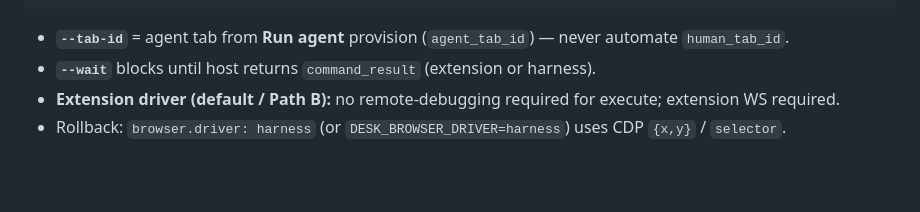
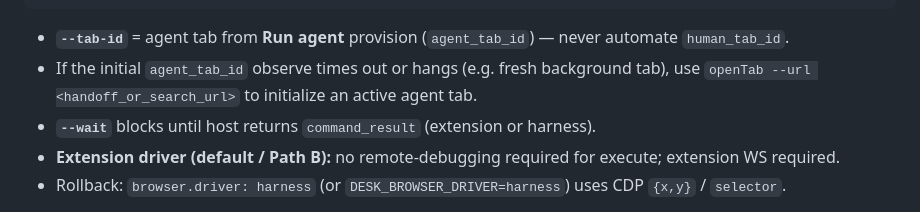
Before and after one commit to Donnieboi03/virgil-desk, a Markdown page: skills/desk-browser-bridge/SKILL.md, the part around the change. Rendered like a GitHub page; blank space fills up the shorter version.

Commit message:
chore(desk): sync desk-browser-bridge skill before clump-slim work
Co-authored-by: Cursor <cursoragent@cursor.com>

````diff
--- a/skills/desk-browser-bridge/SKILL.md
+++ b/skills/desk-browser-bridge/SKILL.md
@@ -44,6 +44,7 @@ desk-browser --run-id desk_abc --op closeTab --tab-id 99 --wait
 ```
 
 - **`--tab-id`** = agent tab from **Run agent** provision (`agent_tab_id`) — never automate `human_tab_id`.
+- If the initial `agent_tab_id` observe times out or hangs (e.g. fresh background tab), use `openTab --url <handoff_or_search_url>` to initialize an active agent tab.
 - **`--wait`** blocks until host returns `command_result` (extension or harness).
 - **Extension driver (default / Path B):** no remote-debugging required for execute; extension WS required.
 - Rollback: `browser.driver: harness` (or `DESK_BROWSER_DRIVER=harness`) uses CDP `{x,y}` / `selector`.
````
